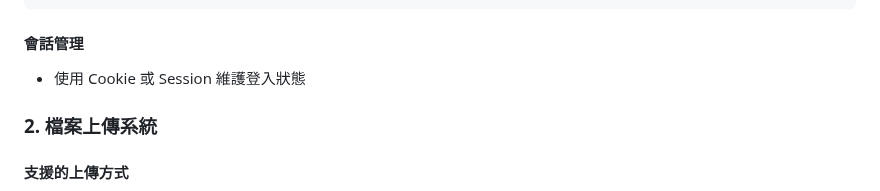
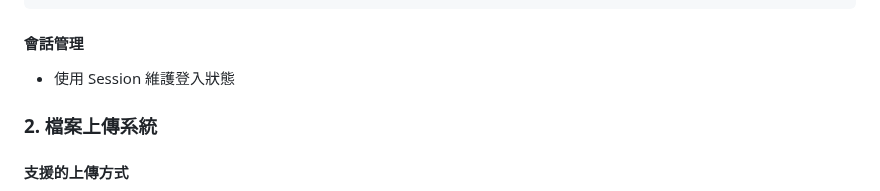
Before and after one commit to BillyHsieh123a/SAD_NEW, a Markdown page: README.md, the part around the change. GitHub-like rendering.

````diff
--- a/README.md
+++ b/README.md
@@ -157,7 +157,7 @@ document.getElementById('loginForm').addEventListener('submit', async function(e
 ```
 
 #### 會話管理
-- 使用 Cookie 或 Session 維護登入狀態
+- 使用 Session 維護登入狀態
 
 ### 2. 檔案上傳系統
 
````
